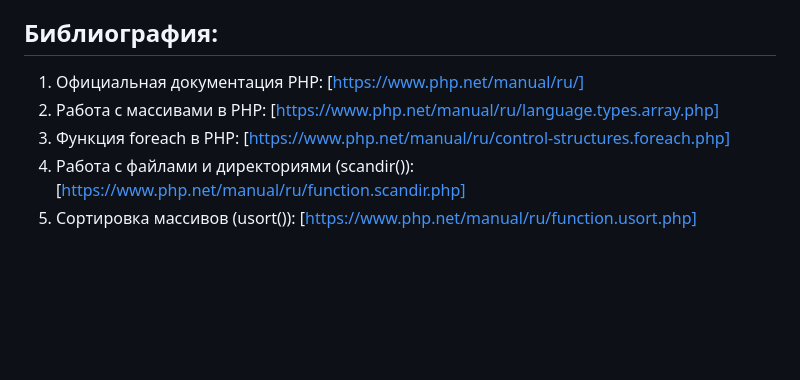
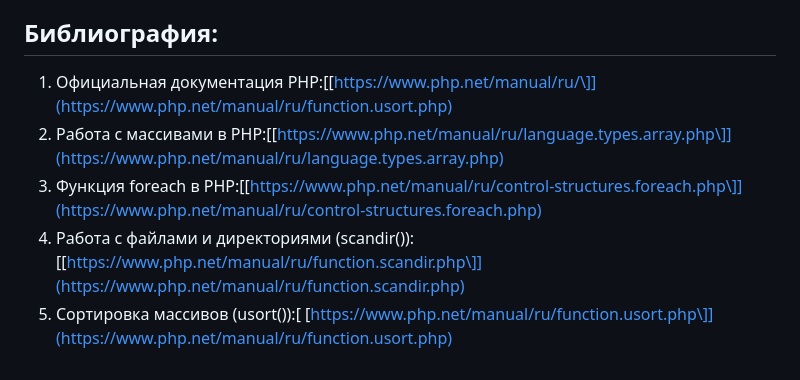
Before and after one commit to iurii1801/PHP, a Markdown page: lab3_Bogdanov_Iurii_I2302/README.md, the part around the change. GitHub-like rendering; blank space fills up the shorter version.

Commit message:
initial commit

```diff
--- a/lab3_Bogdanov_Iurii_I2302/README.md
+++ b/lab3_Bogdanov_Iurii_I2302/README.md
@@ -490,8 +490,8 @@ print_r($images); // Выведет список всех изображений
 
 ## Библиография:
 
-1. Официальная документация PHP: [https://www.php.net/manual/ru/]
-2. Работа с массивами в PHP: [https://www.php.net/manual/ru/language.types.array.php]
-3. Функция foreach в PHP: [https://www.php.net/manual/ru/control-structures.foreach.php]
-4. Работа с файлами и директориями (scandir()): [https://www.php.net/manual/ru/function.scandir.php]
-5. Сортировка массивов (usort()): [https://www.php.net/manual/ru/function.usort.php]
+1. Официальная документация PHP:[\[https://www.php.net/manual/ru/\]](https://www.php.net/manual/ru/function.usort.php)
+2. Работа с массивами в PHP:[\[https://www.php.net/manual/ru/language.types.array.php\]](https://www.php.net/manual/ru/language.types.array.php)
+3. Функция foreach в PHP:[\[https://www.php.net/manual/ru/control-structures.foreach.php\]](https://www.php.net/manual/ru/control-structures.foreach.php)
+4. Работа с файлами и директориями (scandir()):[\[https://www.php.net/manual/ru/function.scandir.php\]](https://www.php.net/manual/ru/function.scandir.php)
+5. Сортировка массивов (usort()):[ \[https://www.php.net/manual/ru/function.usort.php\]](https://www.php.net/manual/ru/function.usort.php)
```
